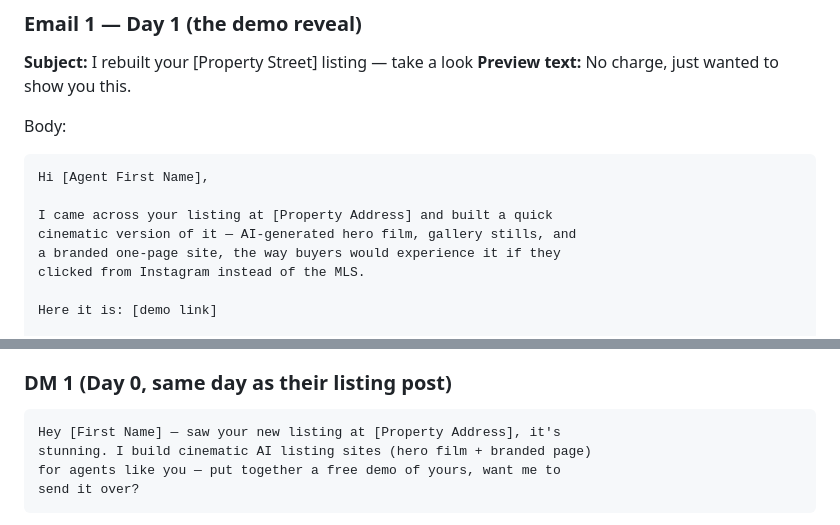
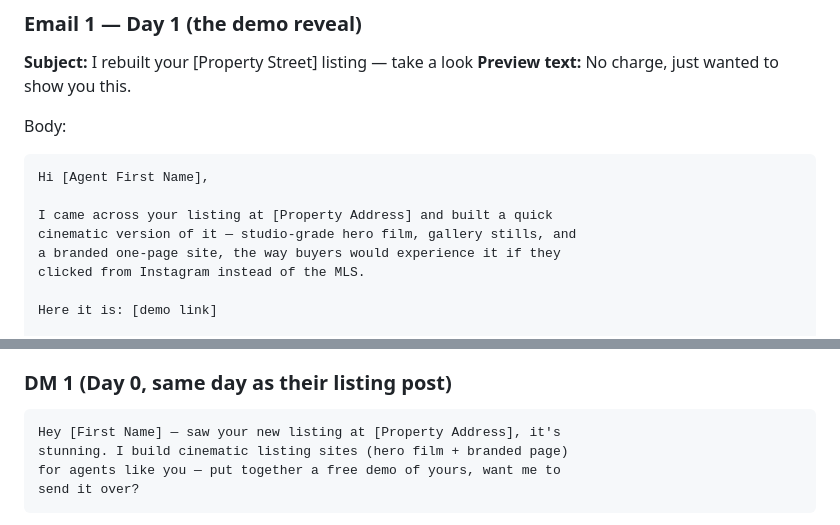
Before and after one commit to Wealthman888/AI-Infrastructure, a Markdown page: agents/casa-lumiere/outreach-kit.md, 2 parts joined by grey strips. Drawn GitHub-style.

````diff
--- a/agents/casa-lumiere/outreach-kit.md
+++ b/agents/casa-lumiere/outreach-kit.md
@@ -15,7 +15,7 @@ Body:
 Hi [Agent First Name],
 
 I came across your listing at [Property Address] and built a quick
-cinematic version of it — AI-generated hero film, gallery stills, and
+cinematic version of it — studio-grade hero film, gallery stills, and
 a branded one-page site, the way buyers would experience it if they
 clicked from Instagram instead of the MLS.
 
@@ -77,7 +77,7 @@ Use when the agent posts a new listing — comment isn't enough, go to DM same d
 ### DM 1 (Day 0, same day as their listing post)
 ```
 Hey [First Name] — saw your new listing at [Property Address], it's
-stunning. I build cinematic AI listing sites (hero film + branded page)
+stunning. I build cinematic listing sites (hero film + branded page)
 for agents like you — put together a free demo of yours, want me to
 send it over?
 ```
````
Also changed, not shown: agents/casa-lumiere/outreach-batch-1.md (+12 -12 lines).
